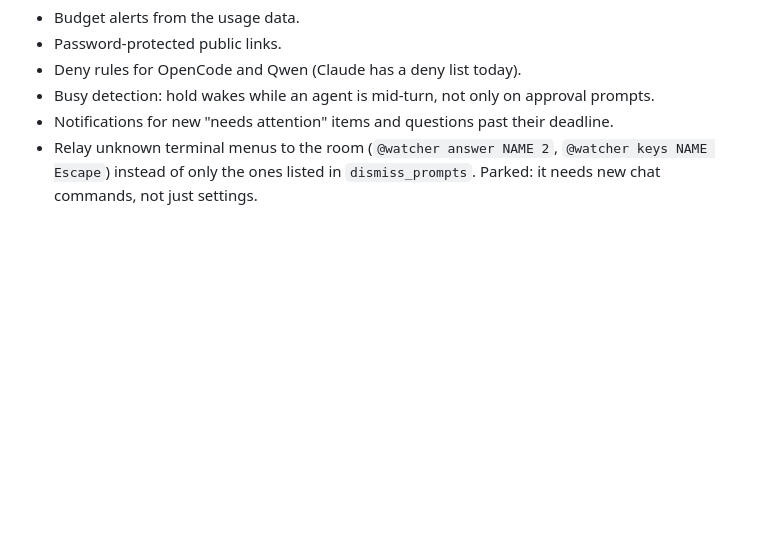
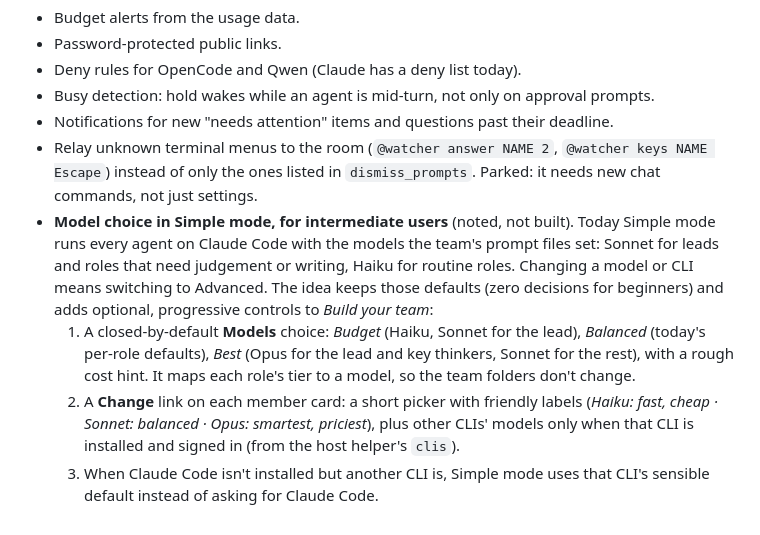
Before and after one commit to makmac213/tropa-ai, a Markdown page: docs/DESIGN.md, the part around the change. GitHub-like rendering; blank space fills up the shorter version.

Commit message:
Note the Simple-mode model choice idea in the design notes
Co-Authored-By: Claude Opus 5.5 <noreply@anthropic.com>
Claude-Session: https://claude.ai/code/session_01R96aok1jffmjYrpXZCEaDv

```diff
--- a/docs/DESIGN.md
+++ b/docs/DESIGN.md
@@ -141,3 +141,7 @@ The server was originally called AI-IRC; some internal names (`ai-irc.db`, the `
 - Busy detection: hold wakes while an agent is mid-turn, not only on approval prompts.
 - Notifications for new "needs attention" items and questions past their deadline.
 - Relay unknown terminal menus to the room (`@watcher answer NAME 2`, `@watcher keys NAME Escape`) instead of only the ones listed in `dismiss_prompts`. Parked: it needs new chat commands, not just settings.
+- **Model choice in Simple mode, for intermediate users** (noted, not built). Today Simple mode runs every agent on Claude Code with the models the team's prompt files set: Sonnet for leads and roles that need judgement or writing, Haiku for routine roles. Changing a model or CLI means switching to Advanced. The idea keeps those defaults (zero decisions for beginners) and adds optional, progressive controls to *Build your team*:
+  1. A closed-by-default **Models** choice: *Budget* (Haiku, Sonnet for the lead), *Balanced* (today's per-role defaults), *Best* (Opus for the lead and key thinkers, Sonnet for the rest), with a rough cost hint. It maps each role's tier to a model, so the team folders don't change.
+  2. A **Change** link on each member card: a short picker with friendly labels (*Haiku: fast, cheap · Sonnet: balanced · Opus: smartest, priciest*), plus other CLIs' models only when that CLI is installed and signed in (from the host helper's `clis`).
+  3. When Claude Code isn't installed but another CLI is, Simple mode uses that CLI's sensible default instead of asking for Claude Code.
```
